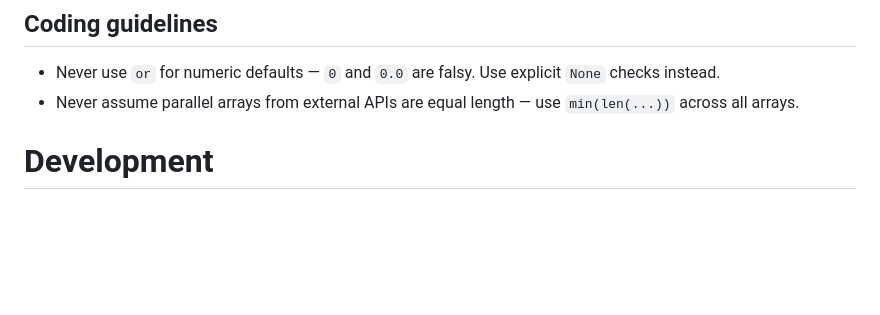
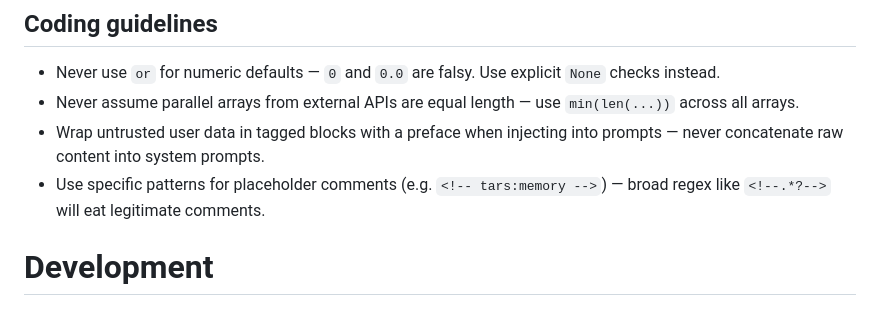
Before and after one commit to dehora/tars, a Markdown page: CLAUDE.md, the part around the change. GitHub-like rendering; blank space fills up the shorter version.

Commit message:
Adds prompt injection and regex guidelines to CLAUDE.md
Co-Authored-By: Claude Opus 4.6 <noreply@anthropic.com>

```diff
--- a/CLAUDE.md
+++ b/CLAUDE.md
@@ -16,6 +16,8 @@ Tars is a Python project for AI assistant experiments. Uses uv for package manag
 
 - Never use `or` for numeric defaults — `0` and `0.0` are falsy. Use explicit `None` checks instead.
 - Never assume parallel arrays from external APIs are equal length — use `min(len(...))` across all arrays.
+- Wrap untrusted user data in tagged blocks with a preface when injecting into prompts — never concatenate raw content into system prompts.
+- Use specific patterns for placeholder comments (e.g. `<!-- tars:memory -->`) — broad regex like `<!--.*?-->` will eat legitimate comments.
 
 # Development
 
```
